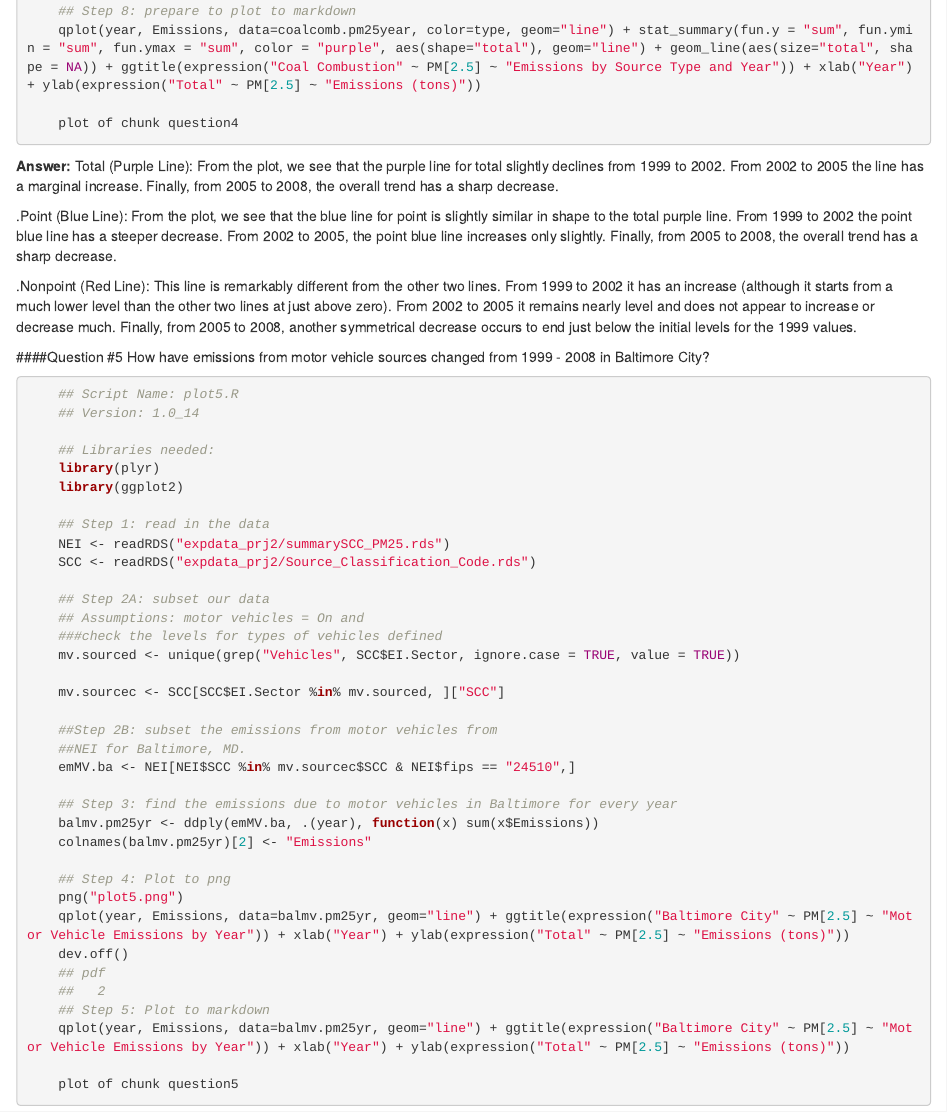
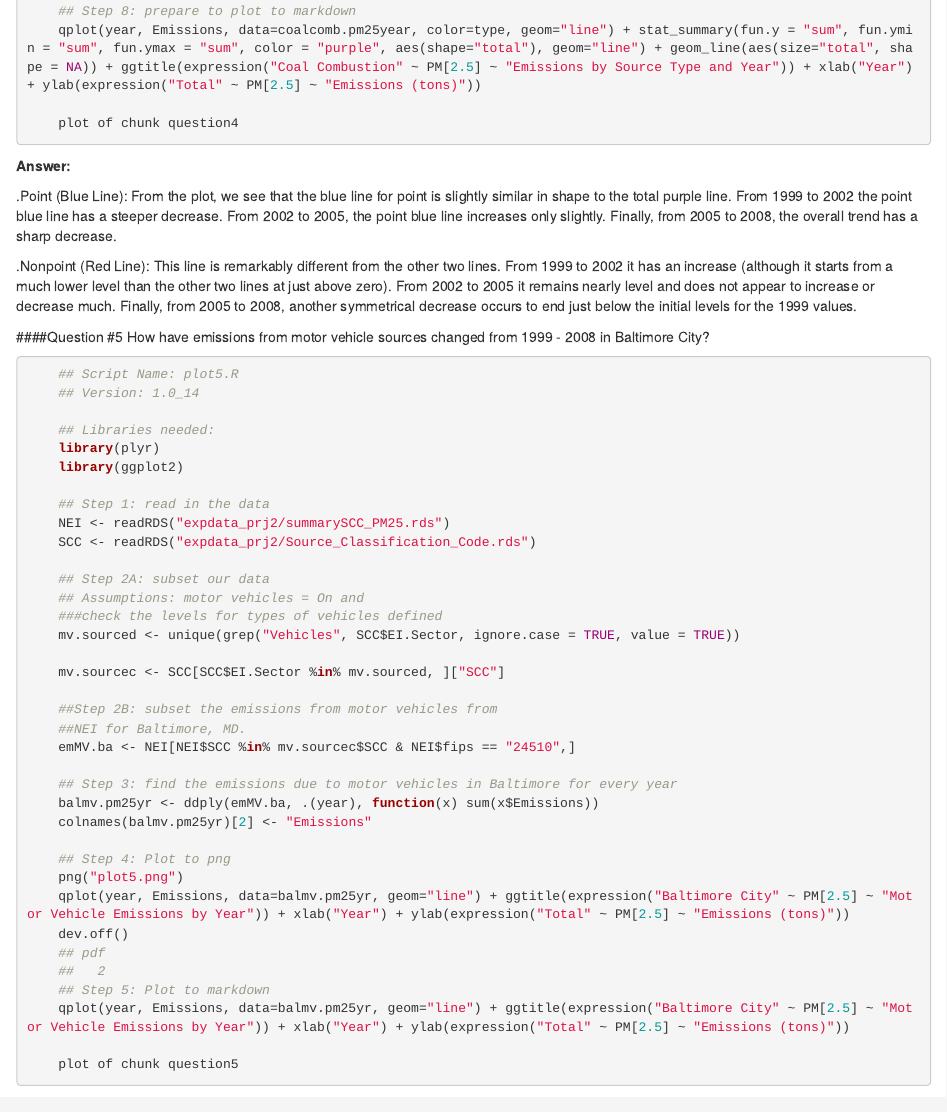
Before and after one commit to paforsey/ExData_Plotting2, an R Markdown document (ExData_Plotting2.Rmd): the page in a window 1100 px wide, from 3070 px down. Rendered offline with R 4.5, knitr and Pandoc, with nearby package versions; the code chunks are not run, so their results and figures are left out.

Commit message:
Update ExData_Plotting2.Rmd

````diff
--- a/ExData_Plotting2.Rmd
+++ b/ExData_Plotting2.Rmd
@@ -185,7 +185,7 @@ Across the United States, how have emissions from coal combustion-related source
 
 ```
 
-**Answer:** Total (Purple Line): From the plot, we see that the purple line for total slightly declines from 1999 to 2002. From 2002 to 2005 the line has a marginal increase. Finally, from 2005 to 2008, the overall trend has a sharp decrease.
+**Answer:**
 
 
 .Point (Blue Line): From the plot, we see that the blue line for point is slightly similar in shape to the total purple line. From 1999 to 2002 the point blue line has a steeper decrease. From 2002 to 2005, the point blue line increases only slightly. Finally, from 2005 to 2008, the overall trend has a sharp decrease.
````
